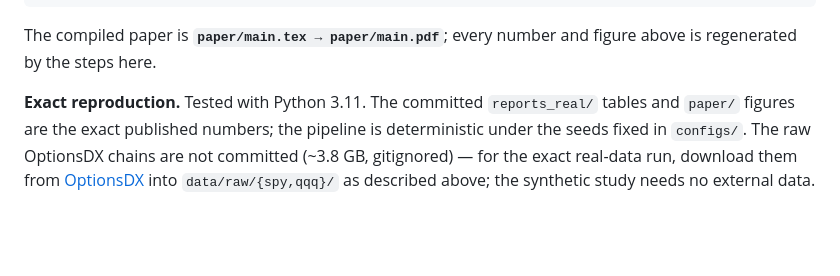
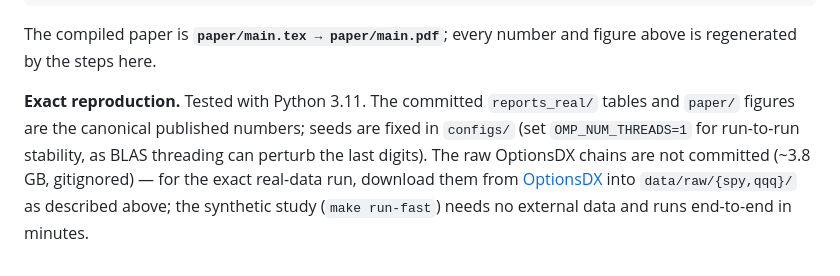
Before and after one commit to nl2992/ICAIF_interpretable-vol-surface-hedger, a Markdown page: README.md, the part around the change. Rendered like a GitHub page; blank space fills up the shorter version.

Commit message:
docs: honest reproducibility wording — committed reports_real/ canonical; note BLAS-threading stability caveat + run-fast smoke

```diff
--- a/README.md
+++ b/README.md
@@ -250,4 +250,4 @@ python scripts/run_real_data.py
 
 The compiled paper is **`paper/main.tex → paper/main.pdf`**; every number and figure above is regenerated by the steps here.
 
-**Exact reproduction.** Tested with Python 3.11. The committed `reports_real/` tables and `paper/` figures are the exact published numbers; the pipeline is deterministic under the seeds fixed in `configs/`. The raw OptionsDX chains are not committed (~3.8 GB, gitignored) — for the exact real-data run, download them from [OptionsDX](https://www.optionsdx.com/) into `data/raw/{spy,qqq}/` as described above; the synthetic study needs no external data.
+**Exact reproduction.** Tested with Python 3.11. The committed `reports_real/` tables and `paper/` figures are the canonical published numbers; seeds are fixed in `configs/` (set `OMP_NUM_THREADS=1` for run-to-run stability, as BLAS threading can perturb the last digits). The raw OptionsDX chains are not committed (~3.8 GB, gitignored) — for the exact real-data run, download them from [OptionsDX](https://www.optionsdx.com/) into `data/raw/{spy,qqq}/` as described above; the synthetic study (`make run-fast`) needs no external data and runs end-to-end in minutes.
```
